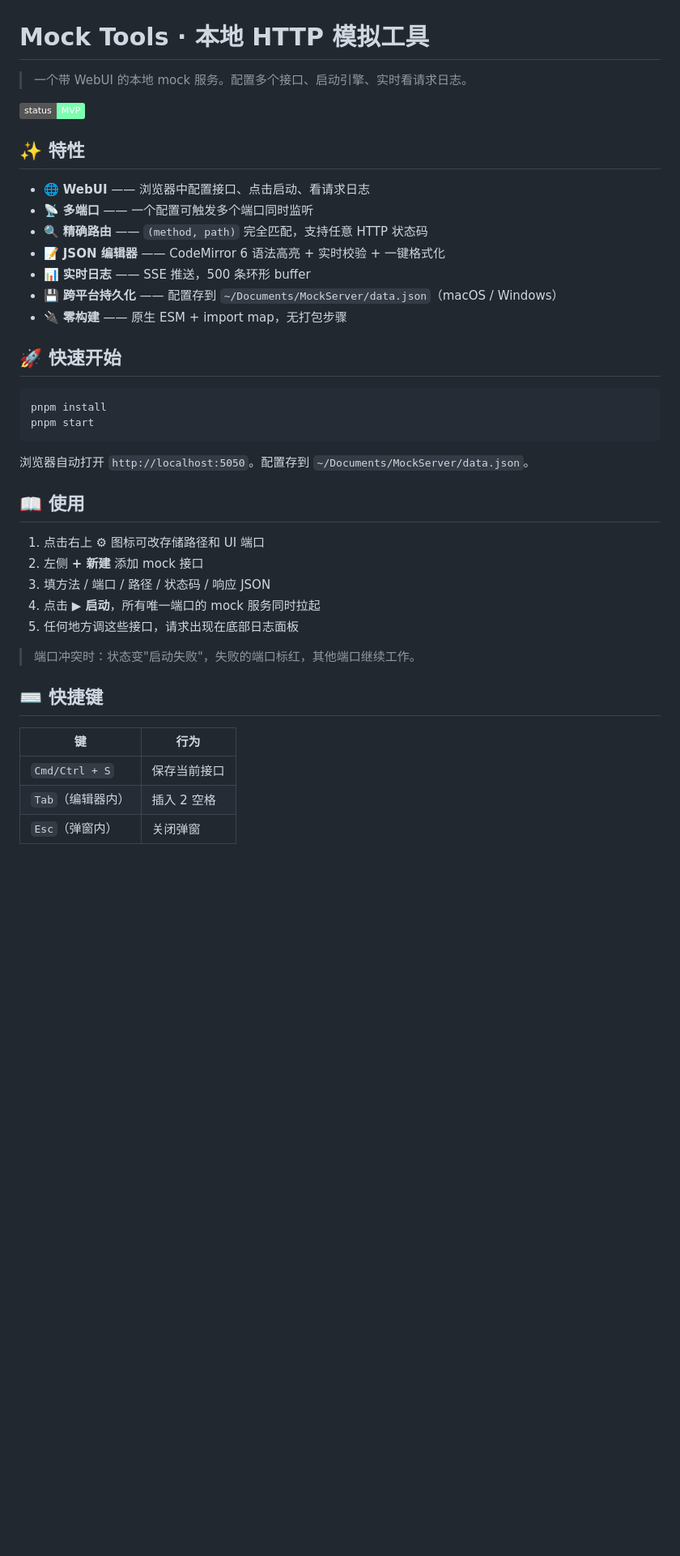
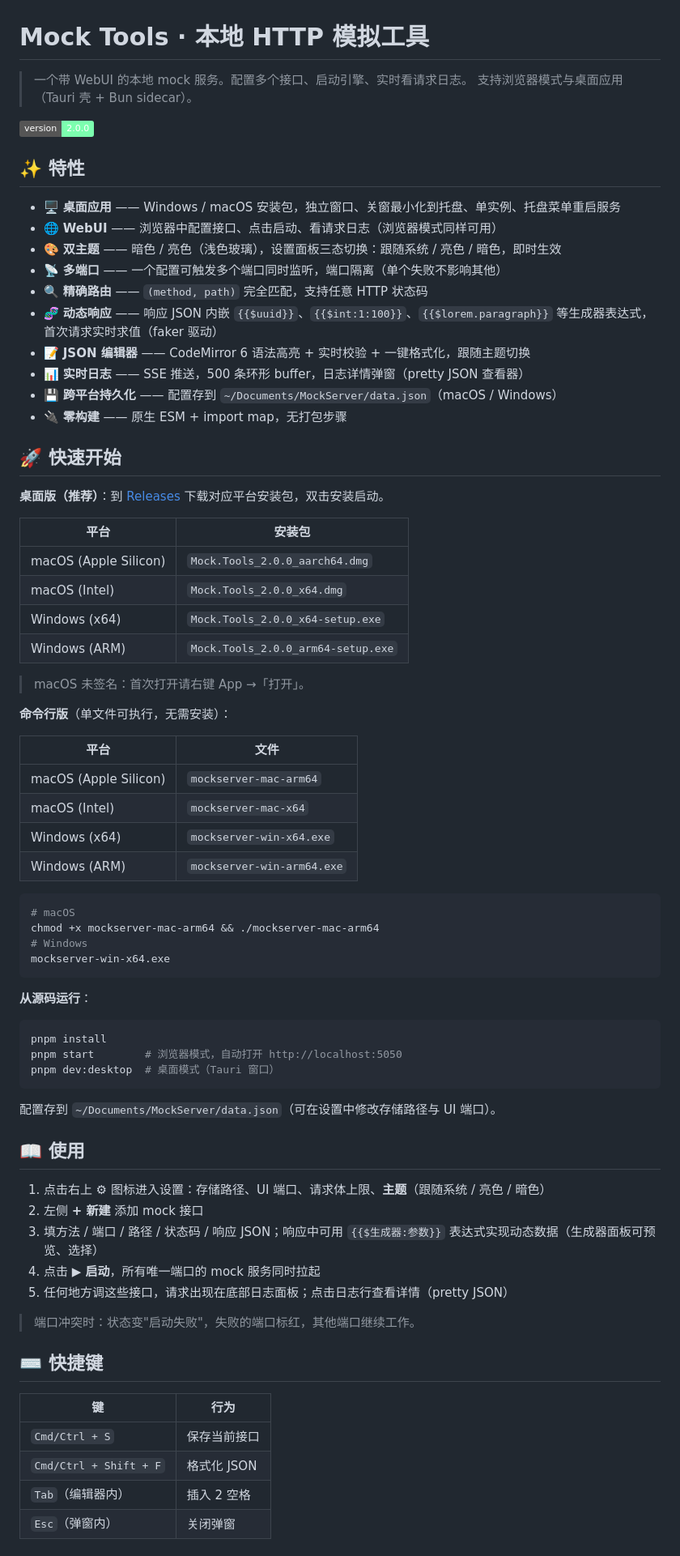
Before and after one commit to banxiachuqing/httpMock, a Markdown page: README.md, the part around one of its changes. Shown at 81% size. GitHub-like rendering; badges without logos; blank space fills up the shorter version.

Commit message:
docs: 更新 README（桌面版、双主题、动态生成器、架构现状）

````diff
--- a/README.md
+++ b/README.md
@@ -1,35 +1,69 @@
 # Mock Tools · 本地 HTTP 模拟工具
 
 > 一个带 WebUI 的本地 mock 服务。配置多个接口、启动引擎、实时看请求日志。
+> 支持浏览器模式与桌面应用（Tauri 壳 + Bun sidecar）。
 
-![status](https://img.shields.io/badge/status-MVP-7cffaf)
+![version](https://img.shields.io/badge/version-2.0.0-7cffaf)
 
 ## ✨ 特性
 
-- 🌐 **WebUI** —— 浏览器中配置接口、点击启动、看请求日志
-- 📡 **多端口** —— 一个配置可触发多个端口同时监听
+- 🖥️ **桌面应用** —— Windows / macOS 安装包，独立窗口、关窗最小化到托盘、单实例、托盘菜单重启服务
+- 🌐 **WebUI** —— 浏览器中配置接口、点击启动、看请求日志（浏览器模式同样可用）
+- 🎨 **双主题** —— 暗色 / 亮色（浅色玻璃），设置面板三态切换：跟随系统 / 亮色 / 暗色，即时生效
+- 📡 **多端口** —— 一个配置可触发多个端口同时监听，端口隔离（单个失败不影响其他）
 - 🔍 **精确路由** —— `(method, path)` 完全匹配，支持任意 HTTP 状态码
-- 📝 **JSON 编辑器** —— CodeMirror 6 语法高亮 + 实时校验 + 一键格式化
-- 📊 **实时日志** —— SSE 推送，500 条环形 buffer
+- 🧬 **动态响应** —— 响应 JSON 内嵌 `{{$uuid}}`、`{{$int:1:100}}`、`{{$lorem.paragraph}}` 等生成器表达式，首次请求实时求值（faker 驱动）
+- 📝 **JSON 编辑器** —— CodeMirror 6 语法高亮 + 实时校验 + 一键格式化，跟随主题切换
+- 📊 **实时日志** —— SSE 推送，500 条环形 buffer，日志详情弹窗（pretty JSON 查看器）
 - 💾 **跨平台持久化** —— 配置存到 `~/Documents/MockServer/data.json`（macOS / Windows）
 - 🔌 **零构建** —— 原生 ESM + import map，无打包步骤
 
 ## 🚀 快速开始
 
+**桌面版（推荐）**：到 [Releases](https://github.com/banxiachuqing/httpMock/releases) 下载对应平台安装包，双击安装启动。
+
+| 平台 | 安装包 |
+|---|---|
+| macOS (Apple Silicon) | `Mock.Tools_2.0.0_aarch64.dmg` |
+| macOS (Intel) | `Mock.Tools_2.0.0_x64.dmg` |
+| Windows (x64) | `Mock.Tools_2.0.0_x64-setup.exe` |
+| Windows (ARM) | `Mock.Tools_2.0.0_arm64-setup.exe` |
+
+> macOS 未签名：首次打开请右键 App →「打开」。
+
+**命令行版**（单文件可执行，无需安装）：
+
+| 平台 | 文件 |
+|---|---|
+| macOS (Apple Silicon) | `mockserver-mac-arm64` |
+| macOS (Intel) | `mockserver-mac-x64` |
+| Windows (x64) | `mockserver-win-x64.exe` |
+| Windows (ARM) | `mockserver-win-arm64.exe` |
+
+```bash
+# macOS
+chmod +x mockserver-mac-arm64 && ./mockserver-mac-arm64
+# Windows
+mockserver-win-x64.exe
+```
+
+**从源码运行**：
+
 ```bash
 pnpm install
-pnpm start
+pnpm start        # 浏览器模式，自动打开 http://localhost:5050
+pnpm dev:desktop  # 桌面模式（Tauri 窗口）
 ```
 
-浏览器自动打开 `http://localhost:5050`。配置存到 `~/Documents/MockServer/data.json`。
+配置存到 `~/Documents/MockServer/data.json`（可在设置中修改存储路径与 UI 端口）。
 
 ## 📖 使用
 
-1. 点击右上 **⚙** 图标可改存储路径和 UI 端口
+1. 点击右上 **⚙** 图标进入设置：存储路径、UI 端口、请求体上限、**主题**（跟随系统 / 亮色 / 暗色）
 2. 左侧 **+ 新建** 添加 mock 接口
-3. 填方法 / 端口 / 路径 / 状态码 / 响应 JSON
+3. 填方法 / 端口 / 路径 / 状态码 / 响应 JSON；响应中可用 `{{$生成器:参数}}` 表达式实现动态数据（生成器面板可预览、选择）
 4. 点击 **▶ 启动**，所有唯一端口的 mock 服务同时拉起
-5. 任何地方调这些接口，请求出现在底部日志面板
+5. 任何地方调这些接口，请求出现在底部日志面板；点击日志行查看详情（pretty JSON）
 
 > 端口冲突时：状态变"启动失败"，失败的端口标红，其他端口继续工作。
 
@@ -38,6 +72,7 @@ pnpm start
 | 键 | 行为 |
 |---|---|
 | `Cmd/Ctrl + S` | 保存当前接口 |
+| `Cmd/Ctrl + Shift + F` | 格式化 JSON |
 | `Tab`（编辑器内） | 插入 2 空格 |
 | `Esc`（弹窗内） | 关闭弹窗 |
 
````
Also changed, not shown: other parts of README.md (+21 -12 lines).
